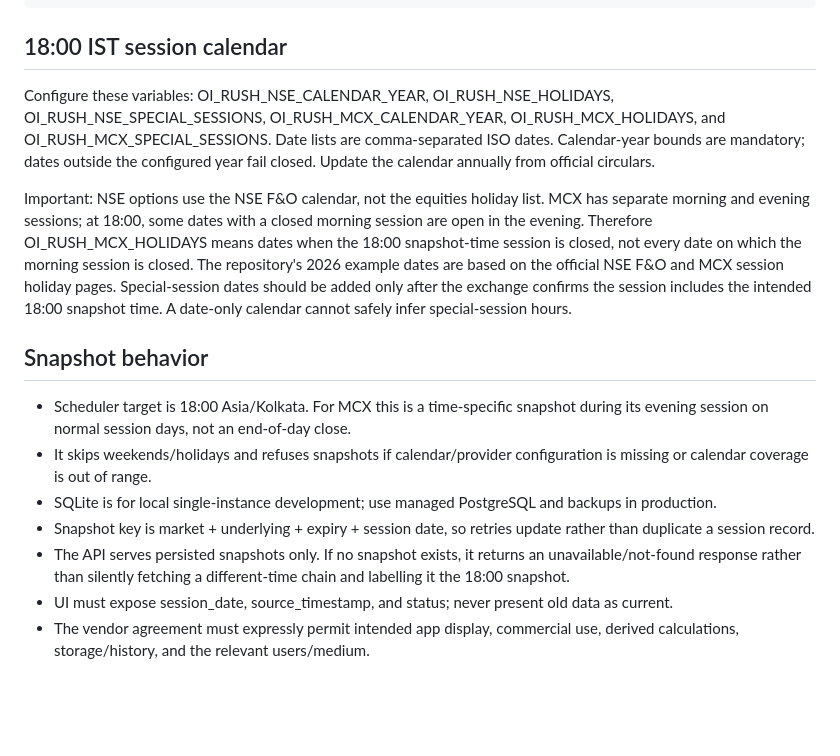
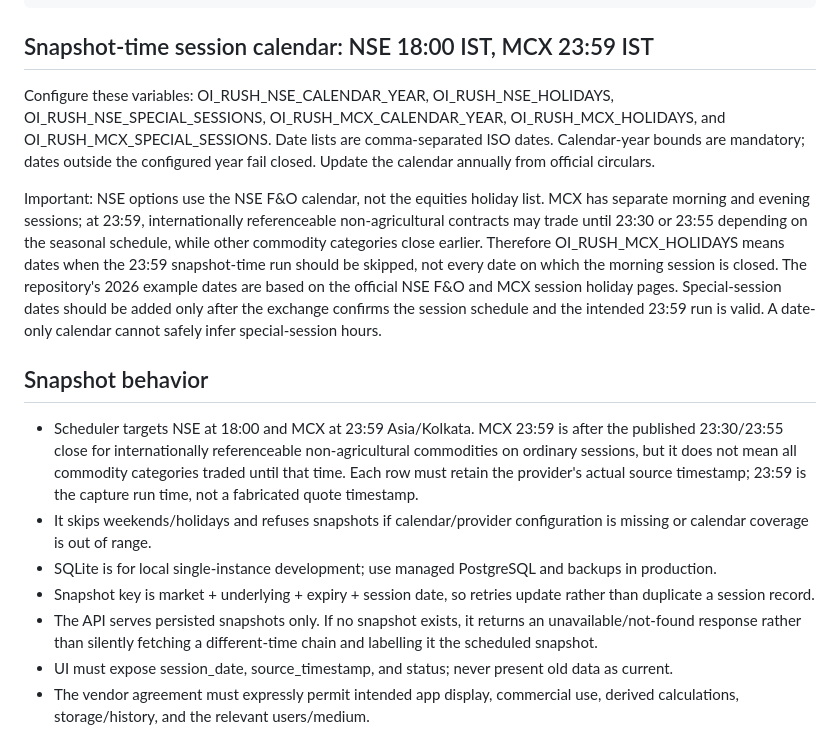
Before and after one commit to harshhitaggarwal-cyber/oi-rush, a Markdown page: docs/provider-contract.md, the part around the change. Rendered like a GitHub page; blank space fills up the shorter version.

Commit message:
Document MCX 23:59 snapshot and commodity session timing

```diff
--- a/docs/provider-contract.md
+++ b/docs/provider-contract.md
@@ -20,18 +20,18 @@ Example shape:
         "call_coi":123,"put_coi":456,"call_ltp":110.5,"put_ltp":99.5}]
     }
 
-## 18:00 IST session calendar
+## Snapshot-time session calendar: NSE 18:00 IST, MCX 23:59 IST
 
 Configure these variables: OI_RUSH_NSE_CALENDAR_YEAR, OI_RUSH_NSE_HOLIDAYS, OI_RUSH_NSE_SPECIAL_SESSIONS, OI_RUSH_MCX_CALENDAR_YEAR, OI_RUSH_MCX_HOLIDAYS, and OI_RUSH_MCX_SPECIAL_SESSIONS. Date lists are comma-separated ISO dates. Calendar-year bounds are mandatory; dates outside the configured year fail closed. Update the calendar annually from official circulars.
 
-Important: NSE options use the NSE F&O calendar, not the equities holiday list. MCX has separate morning and evening sessions; at 18:00, some dates with a closed morning session are open in the evening. Therefore OI_RUSH_MCX_HOLIDAYS means dates when the 18:00 snapshot-time session is closed, not every date on which the morning session is closed. The repository's 2026 example dates are based on the official NSE F&O and MCX session holiday pages. Special-session dates should be added only after the exchange confirms the session includes the intended 18:00 snapshot time. A date-only calendar cannot safely infer special-session hours.
+Important: NSE options use the NSE F&O calendar, not the equities holiday list. MCX has separate morning and evening sessions; at 23:59, internationally referenceable non-agricultural contracts may trade until 23:30 or 23:55 depending on the seasonal schedule, while other commodity categories close earlier. Therefore OI_RUSH_MCX_HOLIDAYS means dates when the 23:59 snapshot-time run should be skipped, not every date on which the morning session is closed. The repository's 2026 example dates are based on the official NSE F&O and MCX session holiday pages. Special-session dates should be added only after the exchange confirms the session schedule and the intended 23:59 run is valid. A date-only calendar cannot safely infer special-session hours.
 
 ## Snapshot behavior
 
-- Scheduler target is 18:00 Asia/Kolkata. For MCX this is a time-specific snapshot during its evening session on normal session days, not an end-of-day close.
+- Scheduler targets NSE at 18:00 and MCX at 23:59 Asia/Kolkata. MCX 23:59 is after the published 23:30/23:55 close for internationally referenceable non-agricultural commodities on ordinary sessions, but it does not mean all commodity categories traded until that time. Each row must retain the provider's actual source timestamp; 23:59 is the capture run time, not a fabricated quote timestamp.
 - It skips weekends/holidays and refuses snapshots if calendar/provider configuration is missing or calendar coverage is out of range.
 - SQLite is for local single-instance development; use managed PostgreSQL and backups in production.
 - Snapshot key is market + underlying + expiry + session date, so retries update rather than duplicate a session record.
-- The API serves persisted snapshots only. If no snapshot exists, it returns an unavailable/not-found response rather than silently fetching a different-time chain and labelling it the 18:00 snapshot.
+- The API serves persisted snapshots only. If no snapshot exists, it returns an unavailable/not-found response rather than silently fetching a different-time chain and labelling it the scheduled snapshot.
 - UI must expose session_date, source_timestamp, and status; never present old data as current.
 - The vendor agreement must expressly permit intended app display, commercial use, derived calculations, storage/history, and the relevant users/medium.
```
